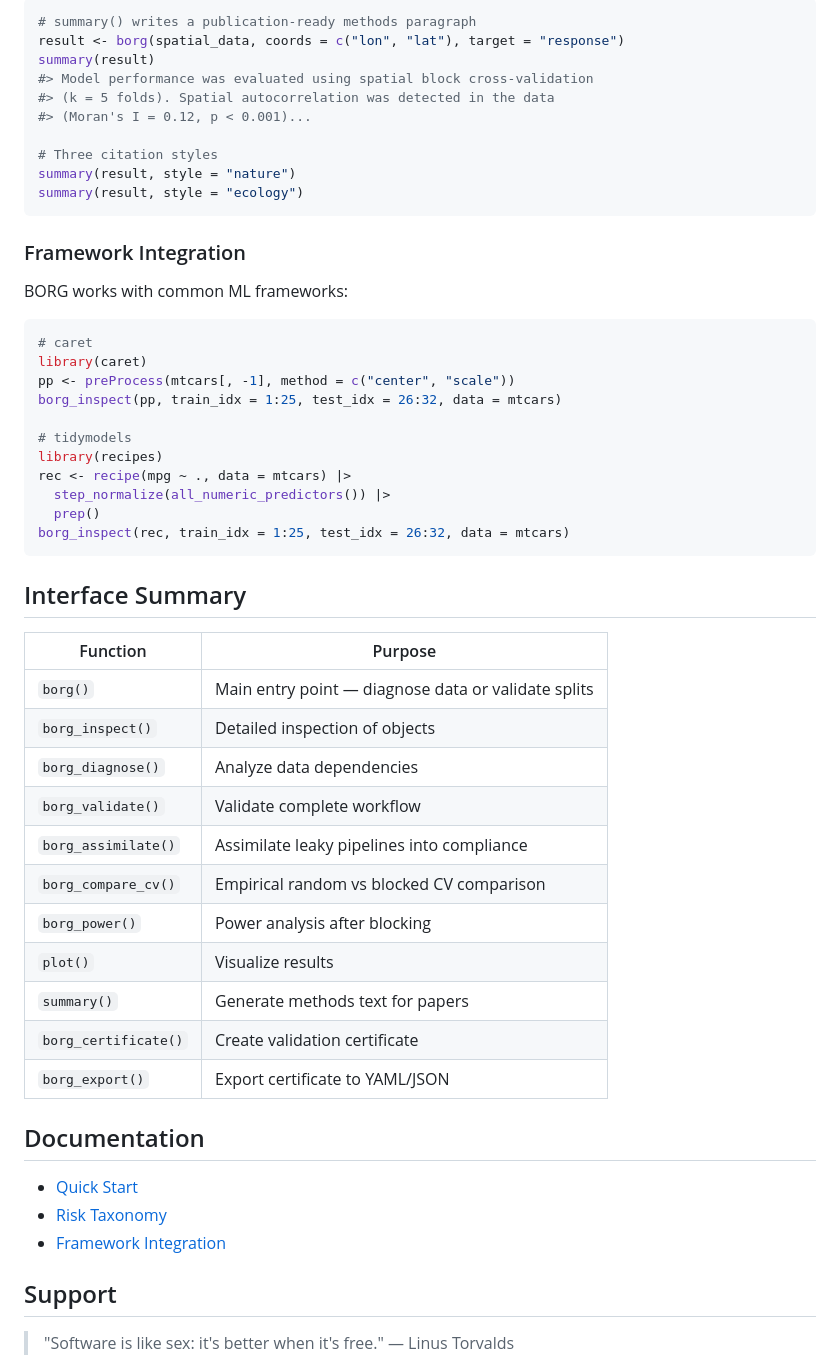
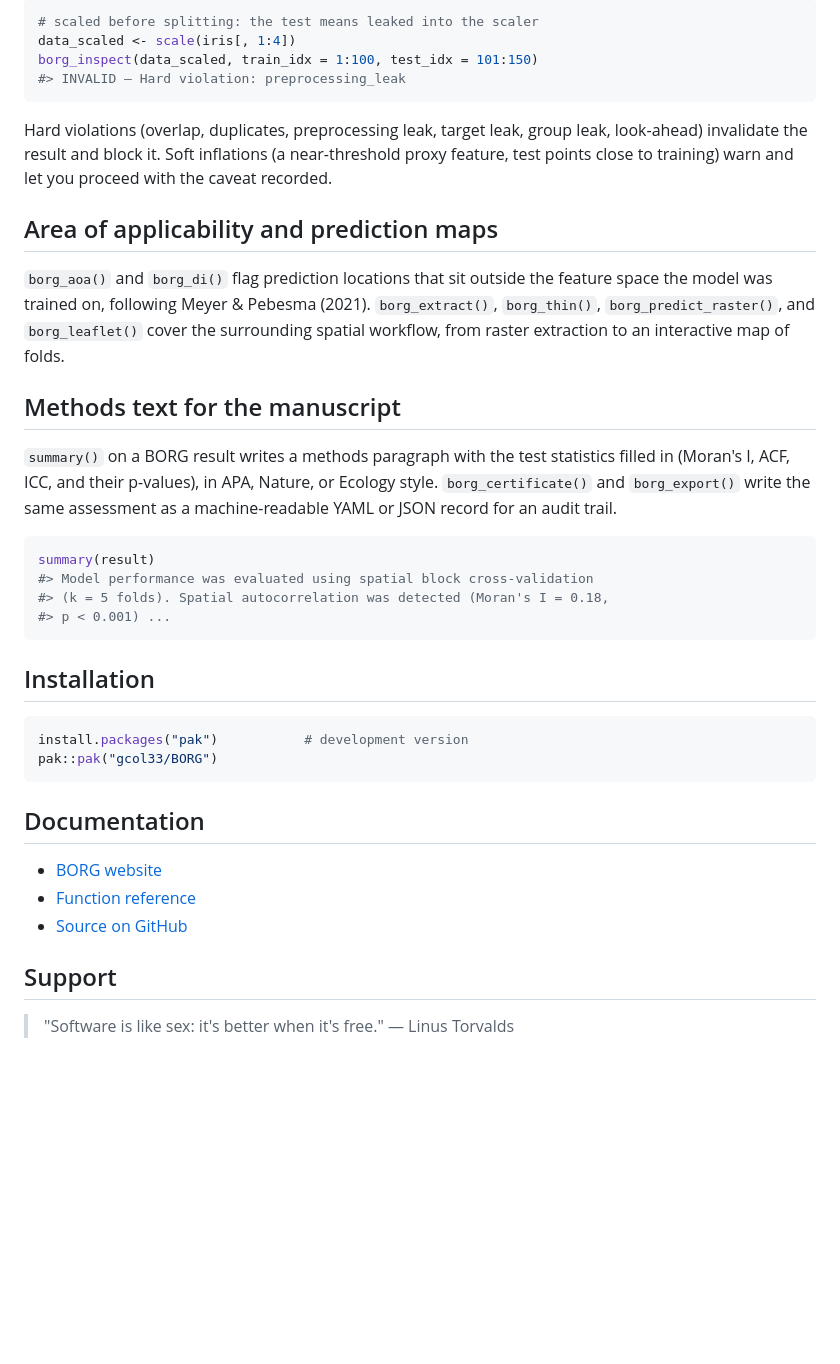
Before and after one commit to gcol33/BORG, a Markdown page: README.md, the part around one of its changes. Rendered like a GitHub page; blank space fills up the shorter version.

````diff
--- a/README.md
+++ b/README.md
@@ -215,56 +106,50 @@ plot(comparison)
 
 ```r
-# summary() writes a publication-ready methods paragraph
-result <- borg(spatial_data, coords = c("lon", "lat"), target = "response")
+# scaled before splitting: the test means leaked into the scaler
+data_scaled <- scale(iris[, 1:4])
+borg_inspect(data_scaled, train_idx = 1:100, test_idx = 101:150)
+#> INVALID — Hard violation: preprocessing_leak
+```
+
+Hard violations (overlap, duplicates, preprocessing leak, target leak, group
+leak, look-ahead) invalidate the result and block it. Soft inflations (a
+near-threshold proxy feature, test points close to training) warn and let you
+proceed with the caveat recorded.
+
+## Area of applicability and prediction maps
+
+`borg_aoa()` and `borg_di()` flag prediction locations that sit outside the
+feature space the model was trained on, following Meyer & Pebesma (2021).
+`borg_extract()`, `borg_thin()`, `borg_predict_raster()`, and `borg_leaflet()`
+cover the surrounding spatial workflow, from raster extraction to an
+interactive map of folds.
+
+## Methods text for the manuscript
+
+`summary()` on a BORG result writes a methods paragraph with the test
+statistics filled in (Moran's I, ACF, ICC, and their p-values), in APA, Nature,
+or Ecology style. `borg_certificate()` and `borg_export()` write the same
+assessment as a machine-readable YAML or JSON record for an audit trail.
+
+```r
 summary(result)
 #> Model performance was evaluated using spatial block cross-validation
-#> (k = 5 folds). Spatial autocorrelation was detected in the data
-#> (Moran's I = 0.12, p < 0.001)...
-
-# Three citation styles
-summary(result, style = "nature")
-summary(result, style = "ecology")
+#> (k = 5 folds). Spatial autocorrelation was detected (Moran's I = 0.18,
+#> p < 0.001) ...
 ```
 
-### Framework Integration
-
-BORG works with common ML frameworks:
+## Installation
 
 ```r
-# caret
-library(caret)
-pp <- preProcess(mtcars[, -1], method = c("center", "scale"))
-borg_inspect(pp, train_idx = 1:25, test_idx = 26:32, data = mtcars)
-
-# tidymodels
-library(recipes)
-rec <- recipe(mpg ~ ., data = mtcars) |>
-  step_normalize(all_numeric_predictors()) |>
-  prep()
-borg_inspect(rec, train_idx = 1:25, test_idx = 26:32, data = mtcars)
+install.packages("pak")           # development version
+pak::pak("gcol33/BORG")
 ```
-
-## Interface Summary
-
-| Function | Purpose |
-|----------|---------|
-| `borg()` | Main entry point — diagnose data or validate splits |
-| `borg_inspect()` | Detailed inspection of objects |
-| `borg_diagnose()` | Analyze data dependencies |
-| `borg_validate()` | Validate complete workflow |
-| `borg_assimilate()` | Assimilate leaky pipelines into compliance |
-| `borg_compare_cv()` | Empirical random vs blocked CV comparison |
-| `borg_power()` | Power analysis after blocking |
-| `plot()` | Visualize results |
-| `summary()` | Generate methods text for papers |
-| `borg_certificate()` | Create validation certificate |
-| `borg_export()` | Export certificate to YAML/JSON |
 
 ## Documentation
 
-- [Quick Start](https://gillescolling.com/BORG/articles/quickstart.html)
-- [Risk Taxonomy](https://gillescolling.com/BORG/articles/risk-taxonomy.html)
-- [Framework Integration](https://gillescolling.com/BORG/articles/frameworks.html)
+- [BORG website](https://gillescolling.com/BORG/)
+- [Function reference](https://gillescolling.com/BORG/reference/)
+- [Source on GitHub](https://github.com/gcol33/BORG)
 
 ## Support
 
````
Also changed, not shown: other parts of README.md (+70 -179 lines).
